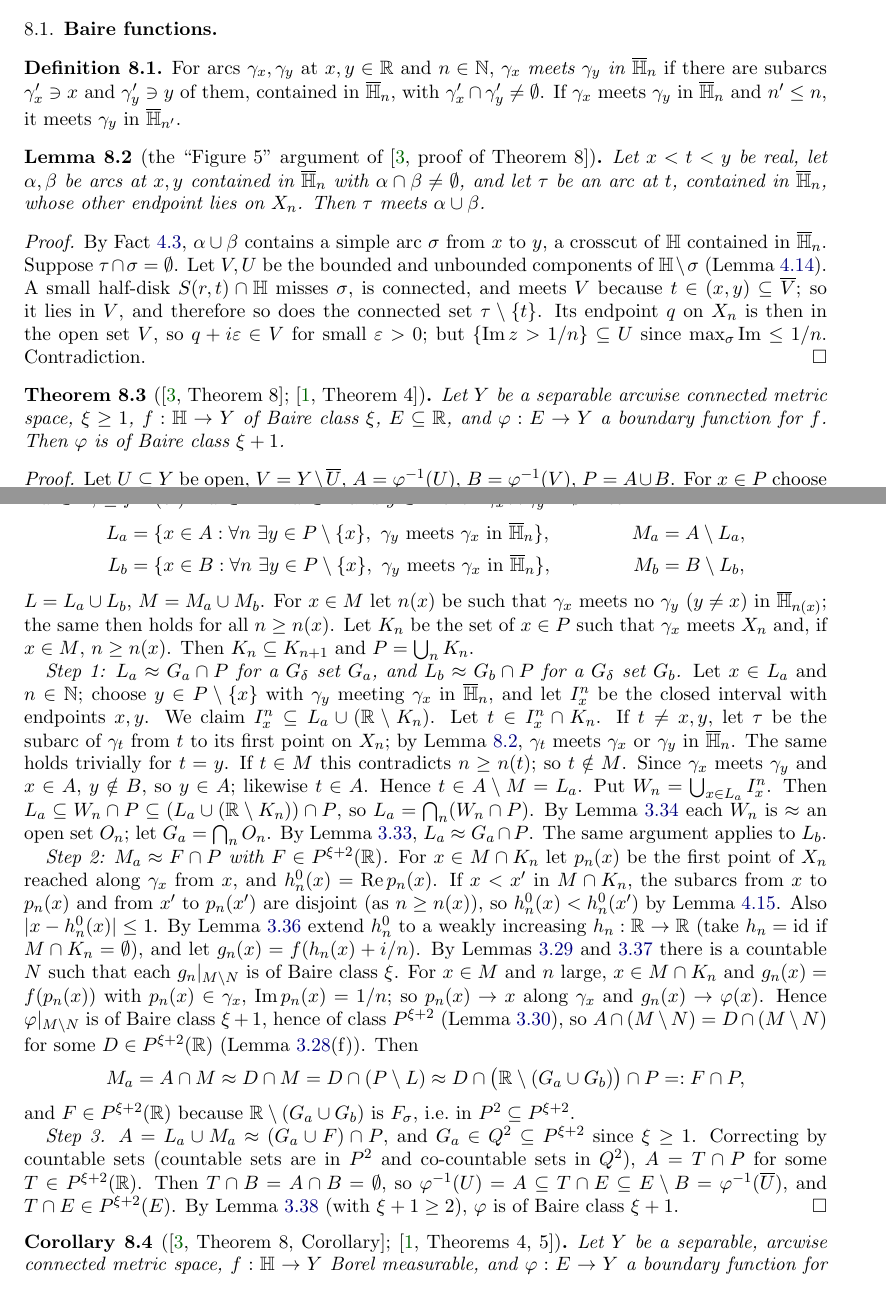
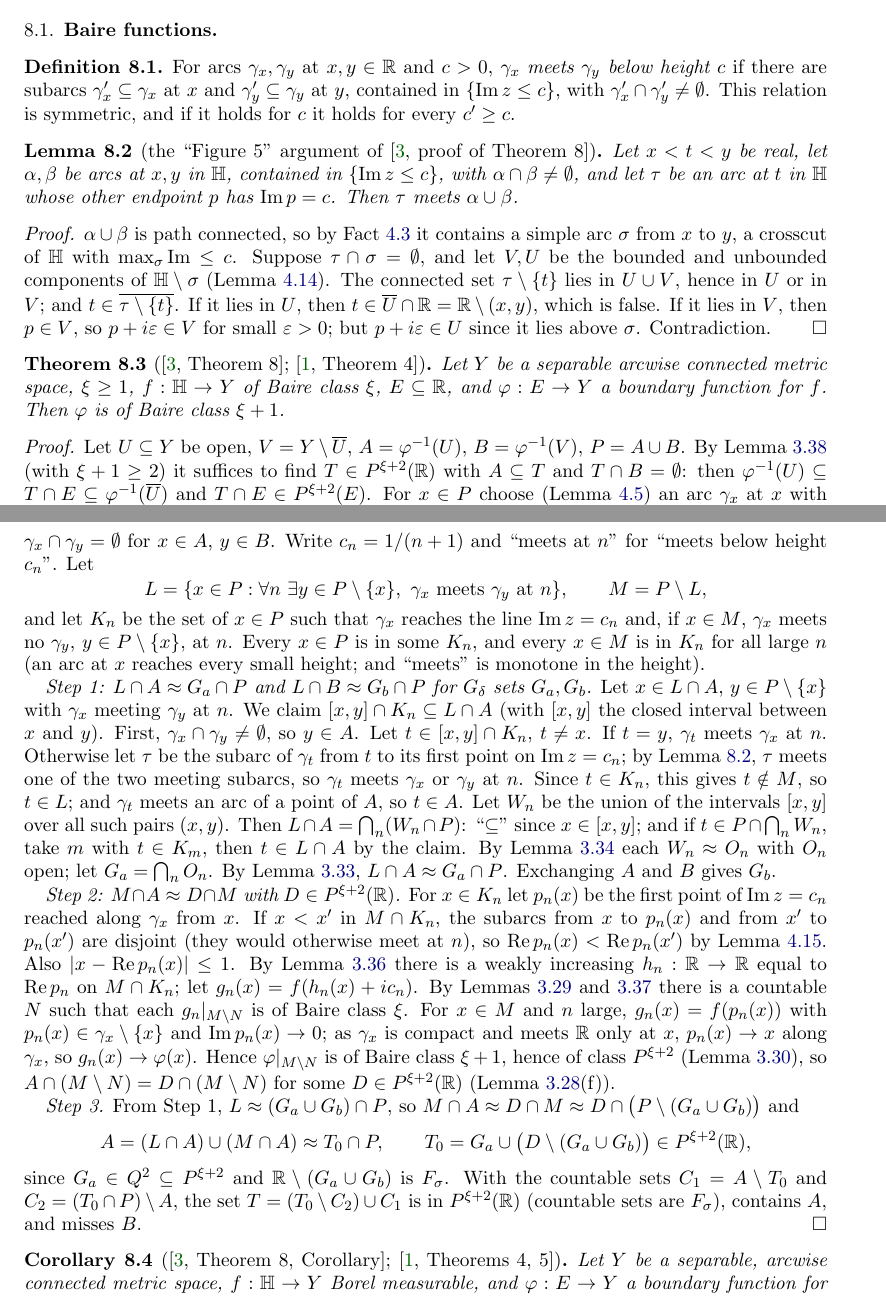
Before and after one commit to micah541/kaczynski-mathematical-works, a LaTeX paper (paper/main.tex, which reads paper/sections/G-discont.tex): two parts of pages 25 and 26 of 35, joined at a grey line, cut so that both start at the same text. Compiled offline with pdfLaTeX.

```diff
--- a/paper/sections/G-discont.tex
+++ b/paper/sections/G-discont.tex
@@ -8,24 +8,25 @@
 \begin{definition}\label{def:meets-in}
 \lean{TJK.Discont.MeetsIn}
 \uses{def:arcs}
-For arcs $\gamma_x,\gamma_y$ at $x,y\in\R$ and $n\in\N$, $\gamma_x$ \emph{meets $\gamma_y$ in $\overline{\Hp}_n$} if there are
-subarcs $\gamma_x'\ni x$ and $\gamma_y'\ni y$ of them, contained in $\overline{\Hp}_n$, with $\gamma_x'\cap\gamma_y'\ne\emptyset$.
-If $\gamma_x$ meets $\gamma_y$ in $\overline\Hp_n$ and $n'\le n$, it meets $\gamma_y$ in $\overline\Hp_{n'}$.
+For arcs $\gamma_x,\gamma_y$ at $x,y\in\R$ and $c>0$, $\gamma_x$ \emph{meets $\gamma_y$ below height $c$} if there are
+subarcs $\gamma_x'\subseteq\gamma_x$ at $x$ and $\gamma_y'\subseteq\gamma_y$ at $y$, contained in $\{\operatorname{Im}z\le c\}$,
+with $\gamma_x'\cap\gamma_y'\ne\emptyset$. This relation is symmetric, and if it holds for $c$ it holds for every $c'\ge c$.
 \end{definition}
 
 \begin{lemma}[{the ``Figure 5'' argument of \cite[proof of Theorem 8]{Diss}}]\label{lem:figure5}
 \lean{TJK.Discont.figure5}
 \uses{lem:crosscut-H, fact:tietze-arc}
-Let $x<t<y$ be real, let $\alpha,\beta$ be arcs at $x,y$ contained in $\overline\Hp_n$ with $\alpha\cap\beta\ne\emptyset$, and let
-$\tau$ be an arc at $t$, contained in $\overline\Hp_n$, whose other endpoint lies on $X_n$. Then $\tau$ meets $\alpha\cup\beta$.
+Let $x<t<y$ be real, let $\alpha,\beta$ be arcs at $x,y$ in $\Hp$, contained in $\{\operatorname{Im}z\le c\}$, with
+$\alpha\cap\beta\ne\emptyset$, and let $\tau$ be an arc at $t$ in $\Hp$ whose other endpoint $p$ has $\operatorname{Im}p=c$.
+Then $\tau$ meets $\alpha\cup\beta$.
 \end{lemma}
 \begin{proof}
-By Fact~\ref{fact:tietze-arc}, $\alpha\cup\beta$ contains a simple arc $\sigma$ from $x$ to $y$, a crosscut of $\Hp$ contained in
-$\overline\Hp_n$. Suppose $\tau\cap\sigma=\emptyset$. Let $V,U$ be the bounded and unbounded components of $\Hp\setminus\sigma$
-(Lemma~\ref{lem:crosscut-H}). A small half-disk $S(r,t)\cap\Hp$ misses $\sigma$, is connected, and meets $V$ because
-$t\in(x,y)\subseteq\overline V$; so it lies in $V$, and therefore so does the connected set $\tau\setminus\{t\}$. Its endpoint $q$
-on $X_n$ is then in the open set $V$, so $q+i\eps\in V$ for small $\eps>0$; but $\{\operatorname{Im}z>1/n\}\subseteq U$ since
-$\max_\sigma\operatorname{Im}\le1/n$. Contradiction.
+$\alpha\cup\beta$ is path connected, so by Fact~\ref{fact:tietze-arc} it contains a simple arc $\sigma$ from $x$ to $y$, a
+crosscut of $\Hp$ with $\max_\sigma\operatorname{Im}\le c$. Suppose $\tau\cap\sigma=\emptyset$, and let $V,U$ be the bounded and
+unbounded components of $\Hp\setminus\sigma$ (Lemma~\ref{lem:crosscut-H}). The connected set $\tau\setminus\{t\}$ lies in
+$U\cup V$, hence in $U$ or in $V$; and $t\in\overline{\tau\setminus\{t\}}$. If it lies in $U$, then
+$t\in\overline U\cap\R=\R\setminus(x,y)$, which is false. If it lies in $V$, then $p\in V$, so $p+i\eps\in V$ for small $\eps>0$;
+but $p+i\eps\in U$ since it lies above $\sigma$. Contradiction.
 \end{proof}
 
 \begin{theorem}[{\cite[Theorem 8]{Diss}}; {\cite[Theorem 4]{JMM}}]\label{thm:baire-plus-one}
@@ -36,49 +37,50 @@
 $\varphi:E\to Y$ a boundary function for $f$. Then $\varphi$ is of Baire class $\xi+1$.
 \end{theorem}
 \begin{proof}
-Let $U\subseteq Y$ be open, $V=Y\setminus\overline U$, $A=\varphi^{-1}(U)$, $B=\varphi^{-1}(V)$, $P=A\cup B$. For $x\in P$ choose
-(Lemma~\ref{lem:subarc}) an arc $\gamma_x$ at $x$ with $f\to\varphi(x)$ along it, $\gamma_x\subseteq\{\abs{z-x}\le1\}$, and
-$\gamma_x\setminus\{x\}\subseteq f^{-1}(U)$ if $x\in A$, $\subseteq f^{-1}(V)$ if $x\in B$. If $x\in A$ and $y\in B$ then
-$\gamma_x\cap\gamma_y=\emptyset$. Let
-\begin{align*}
-L_a&=\{x\in A:\forall n\ \exists y\in P\setminus\{x\},\ \gamma_y\text{ meets }\gamma_x\text{ in }\overline\Hp_n\},&
-M_a&=A\setminus L_a,\\
-L_b&=\{x\in B:\forall n\ \exists y\in P\setminus\{x\},\ \gamma_y\text{ meets }\gamma_x\text{ in }\overline\Hp_n\},&
-M_b&=B\setminus L_b,
-\end{align*}
-$L=L_a\cup L_b$, $M=M_a\cup M_b$. For $x\in M$ let $n(x)$ be such that $\gamma_x$ meets no $\gamma_y$ ($y\ne x$) in
-$\overline\Hp_{n(x)}$; the same then holds for all $n\ge n(x)$. Let $K_n$ be the set of $x\in P$ such that $\gamma_x$ meets $X_n$
-and, if $x\in M$, $n\ge n(x)$. Then $K_n\subseteq K_{n+1}$ and $P=\bigcup_nK_n$.
+Let $U\subseteq Y$ be open, $V=Y\setminus\overline U$, $A=\varphi^{-1}(U)$, $B=\varphi^{-1}(V)$, $P=A\cup B$. By
+Lemma~\ref{lem:baire-criterion} (with $\xi+1\ge2$) it suffices to find $T\in P^{\xi+2}(\R)$ with $A\subseteq T$ and
+$T\cap B=\emptyset$: then $\varphi^{-1}(U)\subseteq T\cap E\subseteq\varphi^{-1}(\overline U)$ and $T\cap E\in P^{\xi+2}(E)$.
+For $x\in P$ choose (Lemma~\ref{lem:subarc}) an arc $\gamma_x$ at $x$ with $f\to\varphi(x)$ along it,
+$\gamma_x\subseteq\{\abs{z-x}\le1\}$, and $f(\gamma_x\setminus\{x\})\subseteq U$ if $x\in A$, $\subseteq V$ if $x\in B$. Then
+$\gamma_x\cap\gamma_y=\emptyset$ for $x\in A$, $y\in B$. Write $c_n=1/(n+1)$ and ``meets at $n$'' for ``meets below height
+$c_n$''. Let
+\[
+L=\{x\in P:\forall n\ \exists y\in P\setminus\{x\},\ \gamma_x\text{ meets }\gamma_y\text{ at }n\},\qquad M=P\setminus L,
+\]
+and let $K_n$ be the set of $x\in P$ such that $\gamma_x$ reaches the line $\operatorname{Im}z=c_n$ and, if $x\in M$, $\gamma_x$
+meets no $\gamma_y$, $y\in P\setminus\{x\}$, at $n$. Every $x\in P$ is in some $K_n$, and every $x\in M$ is in $K_n$ for all
+large $n$ (an arc at $x$ reaches every small height; and ``meets'' is monotone in the height).
 
-\emph{Step 1: $L_a\approx G_a\cap P$ for a $\Gd$ set $G_a$, and $L_b\approx G_b\cap P$ for a $\Gd$ set $G_b$.} Let $x\in L_a$
-and $n\in\N$; choose $y\in P\setminus\{x\}$ with $\gamma_y$ meeting $\gamma_x$ in $\overline\Hp_n$, and let $I^n_x$ be the closed
-interval with endpoints $x,y$. We claim $I^n_x\subseteq L_a\cup(\R\setminus K_n)$. Let $t\in I^n_x\cap K_n$. If $t\ne x,y$, let
-$\tau$ be the subarc of $\gamma_t$ from $t$ to its first point on $X_n$; by Lemma~\ref{lem:figure5}, $\gamma_t$ meets $\gamma_x$ or
-$\gamma_y$ in $\overline\Hp_n$. The same holds trivially for $t=y$. If $t\in M$ this contradicts $n\ge n(t)$; so $t\notin M$.
-Since $\gamma_x$ meets $\gamma_y$ and $x\in A$, $y\notin B$, so $y\in A$; likewise $t\in A$. Hence $t\in A\setminus M=L_a$.
-Put $W_n=\bigcup_{x\in L_a}I^n_x$. Then $L_a\subseteq W_n\cap P\subseteq(L_a\cup(\R\setminus K_n))\cap P$, so
-$L_a=\bigcap_n(W_n\cap P)$. By Lemma~\ref{lem:intervals-open} each $W_n$ is $\approx$ an open set $O_n$; let
-$G_a=\bigcap_nO_n$. By Lemma~\ref{lem:equiv}, $L_a\approx G_a\cap P$. The same argument applies to $L_b$.
+\emph{Step 1: $L\cap A\approx G_a\cap P$ and $L\cap B\approx G_b\cap P$ for $\Gd$ sets $G_a,G_b$.} Let $x\in L\cap A$,
+$y\in P\setminus\{x\}$ with $\gamma_x$ meeting $\gamma_y$ at $n$. We claim $[x,y]\cap K_n\subseteq L\cap A$ (with $[x,y]$ the
+closed interval between $x$ and $y$). First, $\gamma_x\cap\gamma_y\ne\emptyset$, so $y\in A$. Let $t\in[x,y]\cap K_n$, $t\ne x$.
+If $t=y$, $\gamma_t$ meets $\gamma_x$ at $n$. Otherwise let $\tau$ be the subarc of $\gamma_t$ from $t$ to its first point on
+$\operatorname{Im}z=c_n$; by Lemma~\ref{lem:figure5}, $\tau$ meets one of the two meeting subarcs, so $\gamma_t$ meets $\gamma_x$
+or $\gamma_y$ at $n$. Since $t\in K_n$, this gives $t\notin M$, so $t\in L$; and $\gamma_t$ meets an arc of a point of $A$, so
+$t\in A$. Let $W_n$ be the union of the intervals $[x,y]$ over all such pairs $(x,y)$. Then
+$L\cap A=\bigcap_n(W_n\cap P)$: ``$\subseteq$'' since $x\in[x,y]$; and if $t\in P\cap\bigcap_nW_n$, take $m$ with $t\in K_m$, then
+$t\in L\cap A$ by the claim. By Lemma~\ref{lem:intervals-open} each $W_n\approx O_n$ with $O_n$ open; let $G_a=\bigcap_nO_n$. By
+Lemma~\ref{lem:equiv}, $L\cap A\approx G_a\cap P$. Exchanging $A$ and $B$ gives $G_b$.
 
-\emph{Step 2: $M_a\approx F\cap P$ with $F\in P^{\xi+2}(\R)$.} For $x\in M\cap K_n$ let $p_n(x)$ be the first point of $X_n$
-reached along $\gamma_x$ from $x$, and $h^0_n(x)=\operatorname{Re}p_n(x)$. If $x<x'$ in $M\cap K_n$, the subarcs from $x$ to
-$p_n(x)$ and from $x'$ to $p_n(x')$ are disjoint (as $n\ge n(x)$), so $h_n^0(x)<h_n^0(x')$ by Lemma~\ref{lem:strip}. Also
-$\abs{x-h_n^0(x)}\le1$. By Lemma~\ref{lem:monotone-extend} extend $h_n^0$ to a weakly increasing $h_n:\R\to\R$ (take
-$h_n=\mathrm{id}$ if $M\cap K_n=\emptyset$), and let $g_n(x)=f(h_n(x)+i/n)$. By Lemmas~\ref{lem:baire-precomp}
+\emph{Step 2: $M\cap A\approx D\cap M$ with $D\in P^{\xi+2}(\R)$.} For $x\in K_n$ let $p_n(x)$ be the first point of
+$\operatorname{Im}z=c_n$ reached along $\gamma_x$ from $x$. If $x<x'$ in $M\cap K_n$, the subarcs from $x$ to $p_n(x)$ and from
+$x'$ to $p_n(x')$ are disjoint (they would otherwise meet at $n$), so $\operatorname{Re}p_n(x)<\operatorname{Re}p_n(x')$ by
+Lemma~\ref{lem:strip}. Also $\abs{x-\operatorname{Re}p_n(x)}\le1$. By Lemma~\ref{lem:monotone-extend} there is a weakly increasing
+$h_n:\R\to\R$ equal to $\operatorname{Re}p_n$ on $M\cap K_n$; let $g_n(x)=f(h_n(x)+ic_n)$. By Lemmas~\ref{lem:baire-precomp}
 and~\ref{lem:monotone-compose} there is a countable $N$ such that each $g_n|_{M\setminus N}$ is of Baire class $\xi$. For
-$x\in M$ and $n$ large, $x\in M\cap K_n$ and $g_n(x)=f(p_n(x))$ with $p_n(x)\in\gamma_x$, $\operatorname{Im}p_n(x)=1/n$; so
-$p_n(x)\to x$ along $\gamma_x$ and $g_n(x)\to\varphi(x)$. Hence $\varphi|_{M\setminus N}$ is of Baire class $\xi+1$, hence of
-class $P^{\xi+2}$ (Lemma~\ref{lem:baire-imp-class}), so $A\cap(M\setminus N)=D\cap(M\setminus N)$ for some
-$D\in P^{\xi+2}(\R)$ (Lemma~\ref{lem:additive-basic}(f)). Then
+$x\in M$ and $n$ large, $g_n(x)=f(p_n(x))$ with $p_n(x)\in\gamma_x\setminus\{x\}$ and $\operatorname{Im}p_n(x)\to0$; as $\gamma_x$
+is compact and meets $\R$ only at $x$, $p_n(x)\to x$ along $\gamma_x$, so $g_n(x)\to\varphi(x)$. Hence $\varphi|_{M\setminus N}$ is
+of Baire class $\xi+1$, hence of class $P^{\xi+2}$ (Lemma~\ref{lem:baire-imp-class}), so $A\cap(M\setminus N)=D\cap(M\setminus N)$
+for some $D\in P^{\xi+2}(\R)$ (Lemma~\ref{lem:additive-basic}(f)).
+
+\emph{Step 3.} From Step 1, $L\approx(G_a\cup G_b)\cap P$, so
+$M\cap A\approx D\cap M\approx D\cap\bigl(P\setminus(G_a\cup G_b)\bigr)$ and
 \[
-M_a=A\cap M\approx D\cap M=D\cap(P\setminus L)\approx D\cap\bigl(\R\setminus(G_a\cup G_b)\bigr)\cap P=:F\cap P,
+A=(L\cap A)\cup(M\cap A)\approx T_0\cap P,\qquad T_0=G_a\cup\bigl(D\setminus(G_a\cup G_b)\bigr)\in P^{\xi+2}(\R),
 \]
-and $F\in P^{\xi+2}(\R)$ because $\R\setminus(G_a\cup G_b)$ is $\Fs$, i.e.\ in $P^2\subseteq P^{\xi+2}$.
-
-\emph{Step 3.} $A=L_a\cup M_a\approx(G_a\cup F)\cap P$, and $G_a\in Q^2\subseteq P^{\xi+2}$ since $\xi\ge1$. Correcting by
-countable sets (countable sets are in $P^2$ and co-countable sets in $Q^2$), $A=T\cap P$ for some $T\in P^{\xi+2}(\R)$. Then
-$T\cap B=A\cap B=\emptyset$, so $\varphi^{-1}(U)=A\subseteq T\cap E\subseteq E\setminus B=\varphi^{-1}(\overline U)$, and
-$T\cap E\in P^{\xi+2}(E)$. By Lemma~\ref{lem:baire-criterion} (with $\xi+1\ge2$), $\varphi$ is of Baire class $\xi+1$.
+since $G_a\in Q^2\subseteq P^{\xi+2}$ and $\R\setminus(G_a\cup G_b)$ is $\Fs$. With the countable sets
+$C_1=A\setminus T_0$ and $C_2=(T_0\cap P)\setminus A$, the set $T=(T_0\setminus C_2)\cup C_1$ is in $P^{\xi+2}(\R)$ (countable sets
+are $\Fs$), contains $A$, and misses $B$.
 \end{proof}
 
 \begin{corollary}[{\cite[Theorem 8, Corollary]{Diss}}; {\cite[Theorems 4, 5]{JMM}}]\label{cor:borel}
```
Also changed, not shown: blueprint/map.md (+8 -8 lines), 3 other files.
